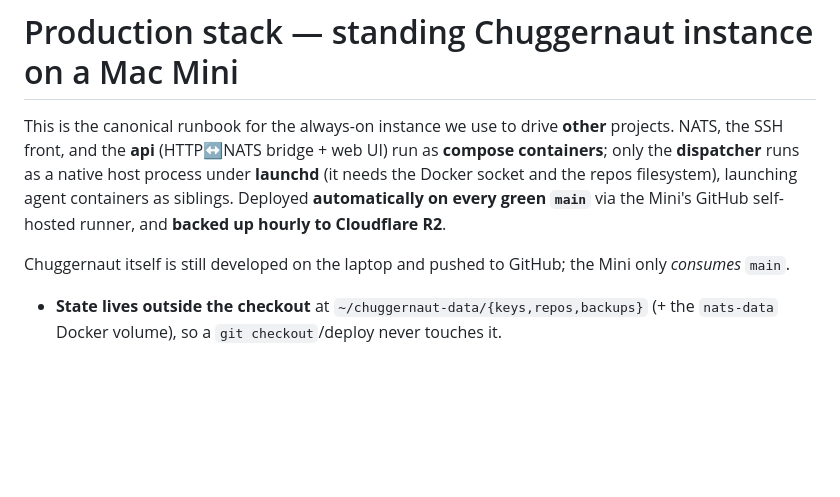
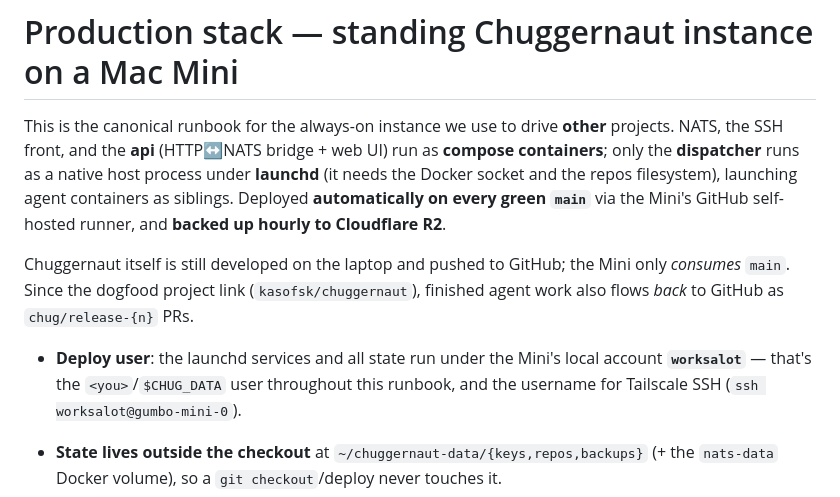
Before and after one commit to kasofsk/chuggernaut, a Markdown page: deploy/prod/README.md, the part around the change. Drawn GitHub-style; blank space fills up the shorter version.

Commit message:
docs(prod): record the Mini's deploy user (worksalot) and the dogfood back-flow
Co-Authored-By: Claude Fable 5 <noreply@anthropic.com>

```diff
--- a/deploy/prod/README.md
+++ b/deploy/prod/README.md
@@ -8,7 +8,12 @@ agent containers as siblings. Deployed **automatically on every green `main`** v
 the Mini's GitHub self-hosted runner, and **backed up hourly to Cloudflare R2**.
 
 Chuggernaut itself is still developed on the laptop and pushed to GitHub; the Mini
-only *consumes* `main`.
+only *consumes* `main`. Since the dogfood project link (`kasofsk/chuggernaut`),
+finished agent work also flows *back* to GitHub as `chug/release-{n}` PRs.
+
+- **Deploy user**: the launchd services and all state run under the Mini's local
+  account **`worksalot`** — that's the `<you>`/`$CHUG_DATA` user throughout this
+  runbook, and the username for Tailscale SSH (`ssh worksalot@gumbo-mini-0`).
 
 - **State lives outside the checkout** at `~/chuggernaut-data/{keys,repos,backups}`
   (+ the `nats-data` Docker volume), so a `git checkout`/deploy never touches it.
```
